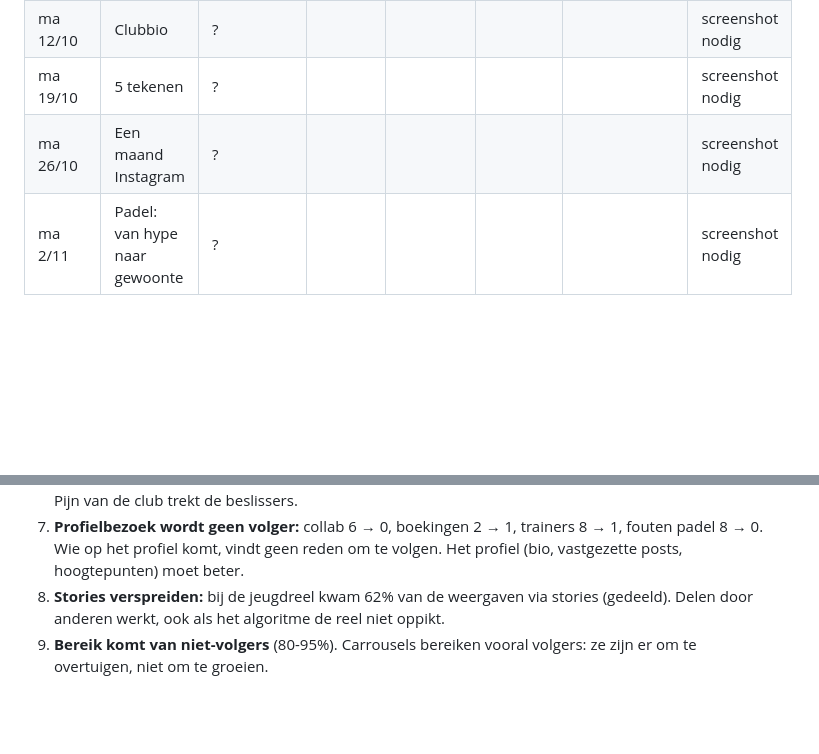
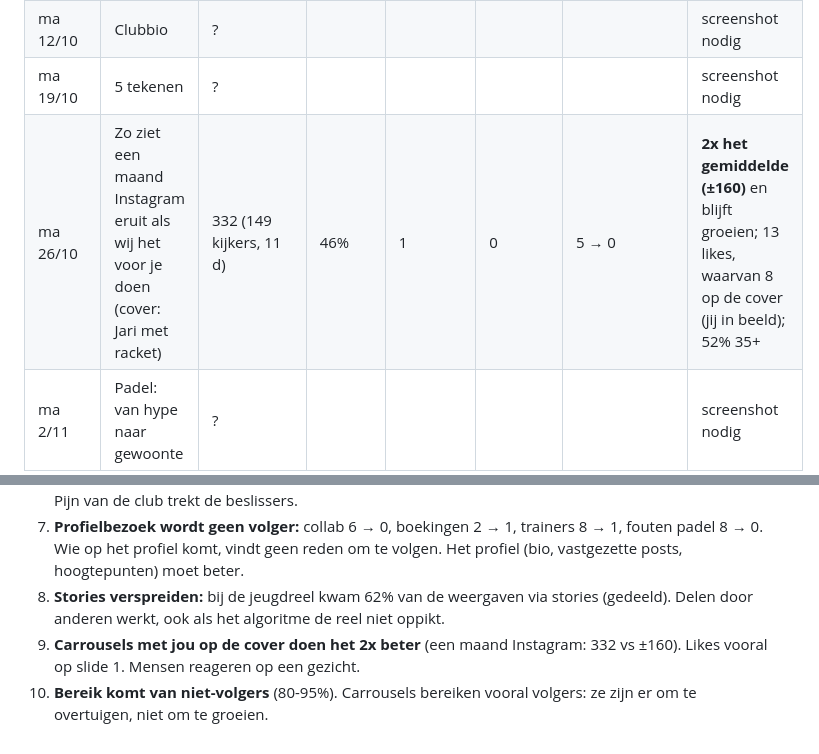
Before and after one commit to JariVB/Sportgrowth-content-hub, a Markdown page: instagram/statistieken.md, 2 parts joined by grey strips. GitHub-like rendering; blank space fills up the shorter version.

Commit message:
Statistieken carrousel een maand Instagram
Co-Authored-By: Claude Opus 5.5 <noreply@anthropic.com>
Claude-Session: https://claude.ai/code/session_01QkSWZzWLTduRQtPp2zathG

```diff
--- a/instagram/statistieken.md
+++ b/instagram/statistieken.md
@@ -34,7 +34,7 @@ Elke 2 weken (maandag): conclusies onderaan bijwerken en de volgende reels daaro
 | do 8/10 | Zo ziet een gratis analyse eruit | 123 | 13% | | | 3 → 0 | |
 | ma 12/10 | Clubbio | ? | | | | | screenshot nodig |
 | ma 19/10 | 5 tekenen | ? | | | | | screenshot nodig |
-| ma 26/10 | Een maand Instagram | ? | | | | | screenshot nodig |
+| ma 26/10 | Zo ziet een maand Instagram eruit als wij het voor je doen (cover: Jari met racket) | 332 (149 kijkers, 11 d) | 46% | 1 | 0 | 5 → 0 | **2x het gemiddelde (±160)** en blijft groeien; 13 likes, waarvan 8 op de cover (jij in beeld); 52% 35+ |
 | ma 2/11 | Padel: van hype naar gewoonte | ? | | | | | screenshot nodig |
 
 **Referentie:** gemiddelde reel ±500 weergaven na 7 dagen (grafiek Instagram), overslaan gemiddeld ±65%.
@@ -48,4 +48,5 @@ Elke 2 weken (maandag): conclusies onderaan bijwerken en de volgende reels daaro
 6. **Leeftijd:** bij how-to-reels is 25-34 de grootste groep (36-42%); bij de pijnhook "3 fouten" was 56% 35+. Pijn van de club trekt de beslissers.
 7. **Profielbezoek wordt geen volger:** collab 6 → 0, boekingen 2 → 1, trainers 8 → 1, fouten padel 8 → 0. Wie op het profiel komt, vindt geen reden om te volgen. Het profiel (bio, vastgezette posts, hoogtepunten) moet beter.
 8. **Stories verspreiden:** bij de jeugdreel kwam 62% van de weergaven via stories (gedeeld). Delen door anderen werkt, ook als het algoritme de reel niet oppikt.
-9. **Bereik komt van niet-volgers** (80-95%). Carrousels bereiken vooral volgers: ze zijn er om te overtuigen, niet om te groeien.
+9. **Carrousels met jou op de cover doen het 2x beter** (een maand Instagram: 332 vs ±160). Likes vooral op slide 1. Mensen reageren op een gezicht.
+10. **Bereik komt van niet-volgers** (80-95%). Carrousels bereiken vooral volgers: ze zijn er om te overtuigen, niet om te groeien.
```
